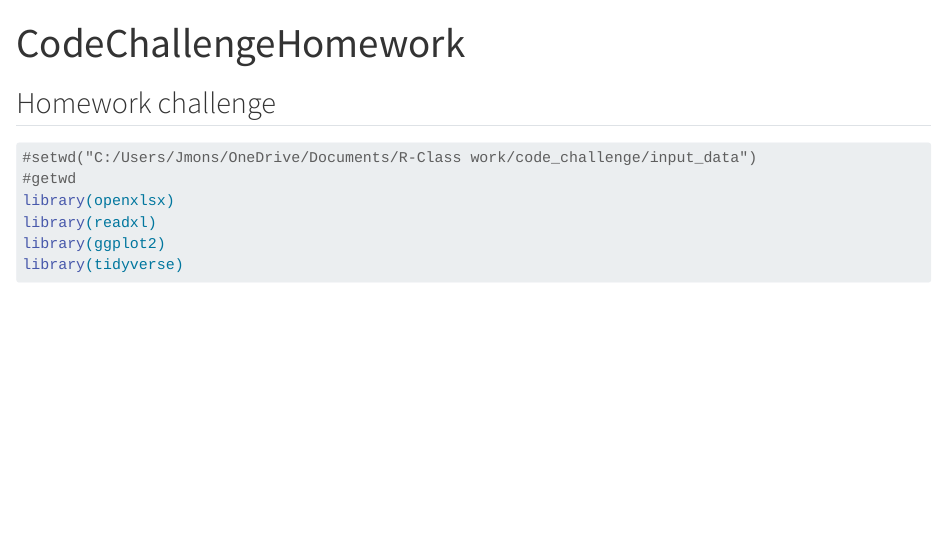
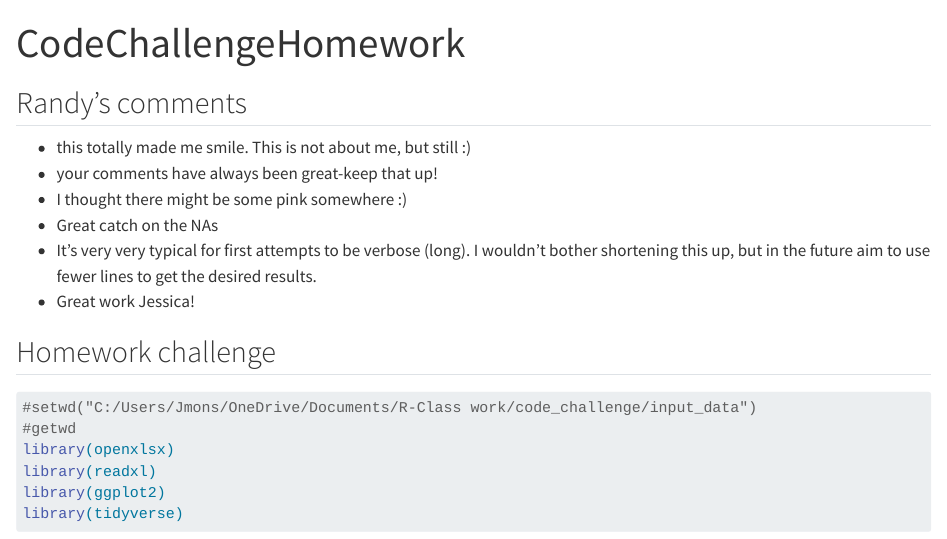
Before and after one commit to JDardignac/r_examples, a Quarto document (CodeChallengeHomework.qmd): the page in a window 1100 px wide, from its top. Rendered offline with R 4.5, knitr and Pandoc in place of Quarto, with nearby package versions; some code elsewhere in the file could not run offline; long lines of code are wrapped.

Commit message:
Randy added comments

```diff
--- a/CodeChallengeHomework.qmd
+++ b/CodeChallengeHomework.qmd
@@ -3,6 +3,16 @@ title: "CodeChallengeHomework"
 format: html
 editor: visual
 ---
+
+## Randy's comments
+
+* this totally made me smile.  This is not about me, but still :)
+* your comments have always been great-keep that up!
+* I thought there might be some pink somewhere :)
+* Great catch on the NAs
+* It's very very typical for first attempts to be verbose (long).  I wouldn't bother shortening this up, but in the future aim to use fewer lines to get the desired results.
+* Great work Jessica!
+
 
 ## Homework challenge
 
```
Also changed, not shown: CodeChallengeHomework.html, CodeChallengeHomework_files/figure-html/unnamed-chunk-1-2.png.
